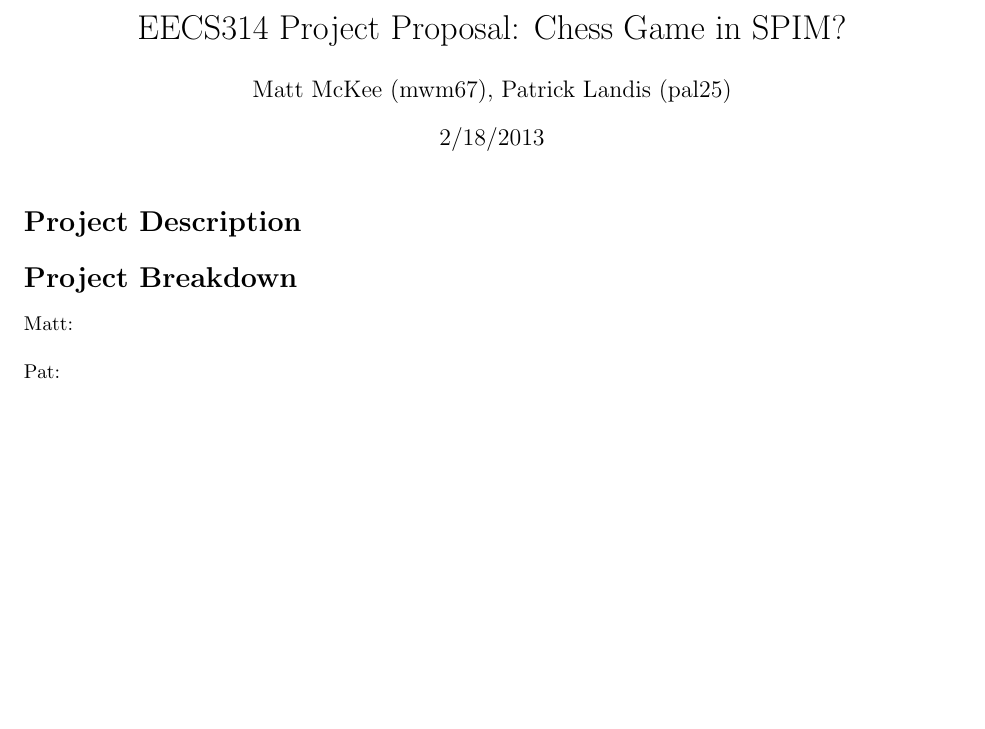
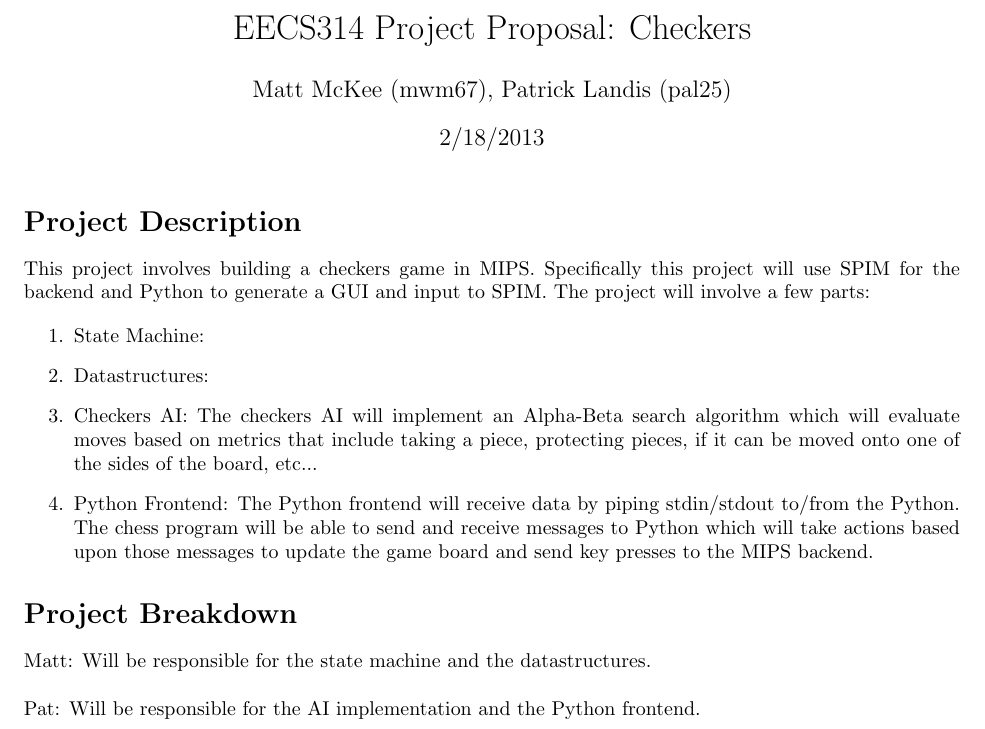
Before and after one commit to pal25/eecs314, a LaTeX document (project_proposal.tex): part of the page, cut at the place of the change, the shorter picture padded with empty space. Compiled offline with pdfLaTeX.

Commit message:
Added Pats part

```diff
--- a/project_proposal.tex
+++ b/project_proposal.tex
@@ -1,6 +1,6 @@
 \documentclass[]{article}
 
-\title{EECS314 Project Proposal: Chess Game in SPIM?}
+\title{EECS314 Project Proposal: Checkers}
 \author{Matt McKee (mwm67), Patrick Landis (pal25)}
 \date{2/18/2013}
 \usepackage[margin=1in]{geometry}
@@ -9,9 +9,25 @@
 \maketitle
 
 \section*{Project Description}
+This project involves building a checkers game in MIPS. Specifically this project will use SPIM for the
+backend and Python to generate a GUI and input to SPIM. The project will involve a few parts:
+
+\begin{enumerate}
+\item State Machine:
+
+\item Datastructures:
+
+\item Checkers AI: The checkers AI will implement an Alpha-Beta search algorithm which will evaluate
+moves based on metrics that include taking a piece, protecting pieces, if it can be moved onto one
+of the sides of the board, etc...
+
+\item Python Frontend: The Python frontend will receive data by piping stdin/stdout to/from the Python.
+The chess program will be able to send and receive messages to Python which will take actions based upon
+those messages to update the game board and send key presses to the MIPS backend.
+\end{enumerate}
 
 \section*{Project Breakdown}
-Matt: \\
+Matt: Will be responsible for the state machine and the datastructures.\\
 \\
-Pat:
+Pat: Will be responsible for the AI implementation and the Python frontend.
 \end{document}
```
